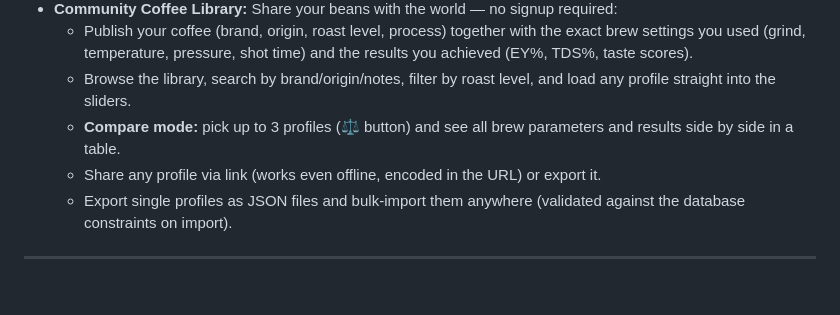
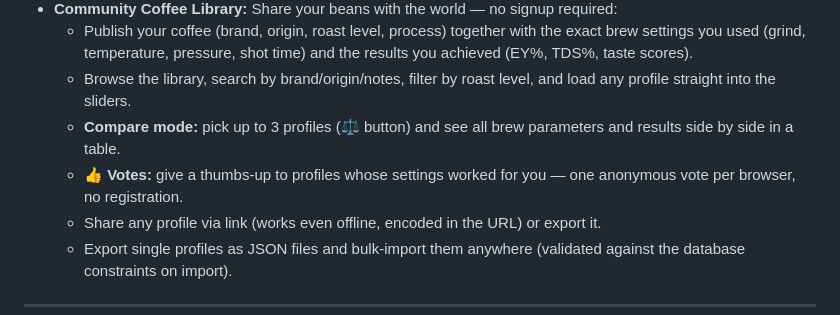
Before and after one commit to ethanhunt1981/espresso-lab, a Markdown page: README.md, the part around the change. GitHub-like rendering; blank space fills up the shorter version.

Commit message:
README: Votes-Feature erwähnt

```diff
--- a/README.md
+++ b/README.md
@@ -25,6 +25,7 @@ The Espresso Lab combines barista science with interactive web technology:
   * Publish your coffee (brand, origin, roast level, process) together with the exact brew settings you used (grind, temperature, pressure, shot time) and the results you achieved (EY%, TDS%, taste scores).
   * Browse the library, search by brand/origin/notes, filter by roast level, and load any profile straight into the sliders.
   * **Compare mode:** pick up to 3 profiles (⚖ button) and see all brew parameters and results side by side in a table.
+  * **👍 Votes:** give a thumbs-up to profiles whose settings worked for you — one anonymous vote per browser, no registration.
   * Share any profile via link (works even offline, encoded in the URL) or export it.
   * Export single profiles as JSON files and bulk-import them anywhere (validated against the database constraints on import).
 
```
